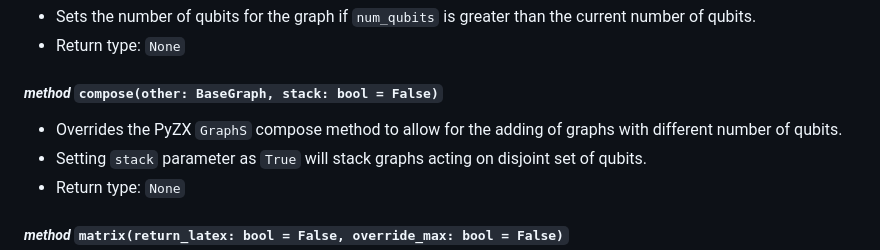
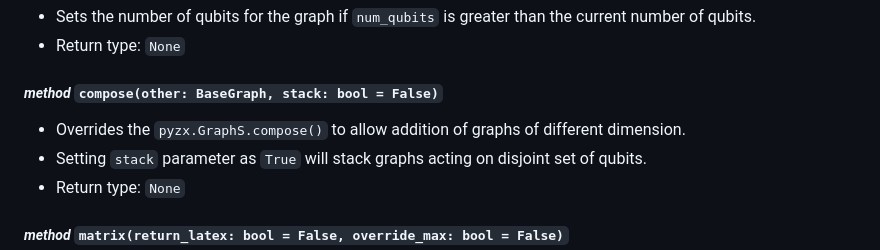
Before and after one commit to aymannel/zxfermion, a Markdown page: README.md, the part around the change. Drawn GitHub-style.

Commit message:
README stuff

```diff
--- a/README.md
+++ b/README.md
@@ -149,7 +149,7 @@ gadget.draw()
 - Return type: `None`
 
 ##### _method_ `compose(other: BaseGraph, stack: bool = False)`
-- Overrides the PyZX `GraphS` compose method to allow for the adding of graphs with different number of qubits.
+- Overrides the `pyzx.GraphS.compose()` to allow addition of graphs of different dimension.
 - Setting `stack` parameter as `True` will stack graphs acting on disjoint set of qubits.
 - Return type: `None`
 
```
